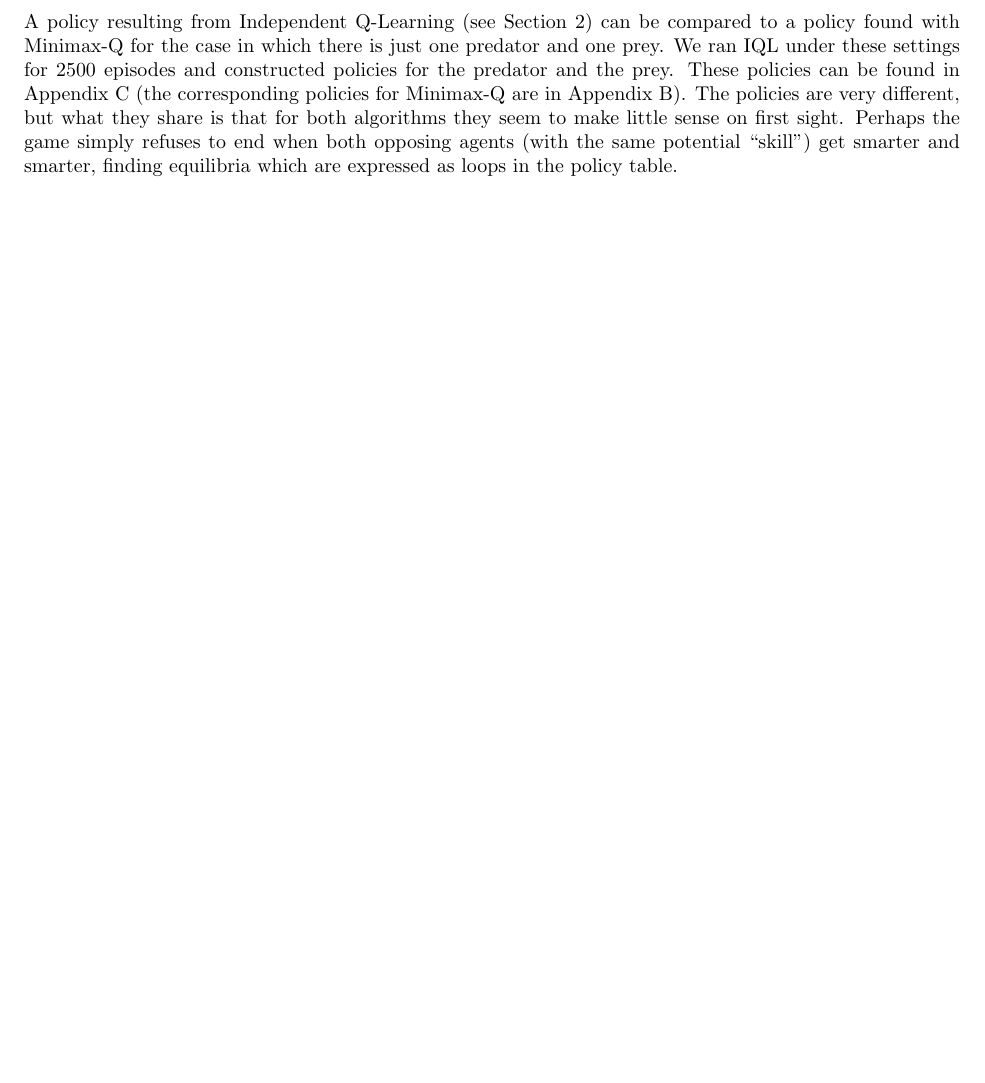
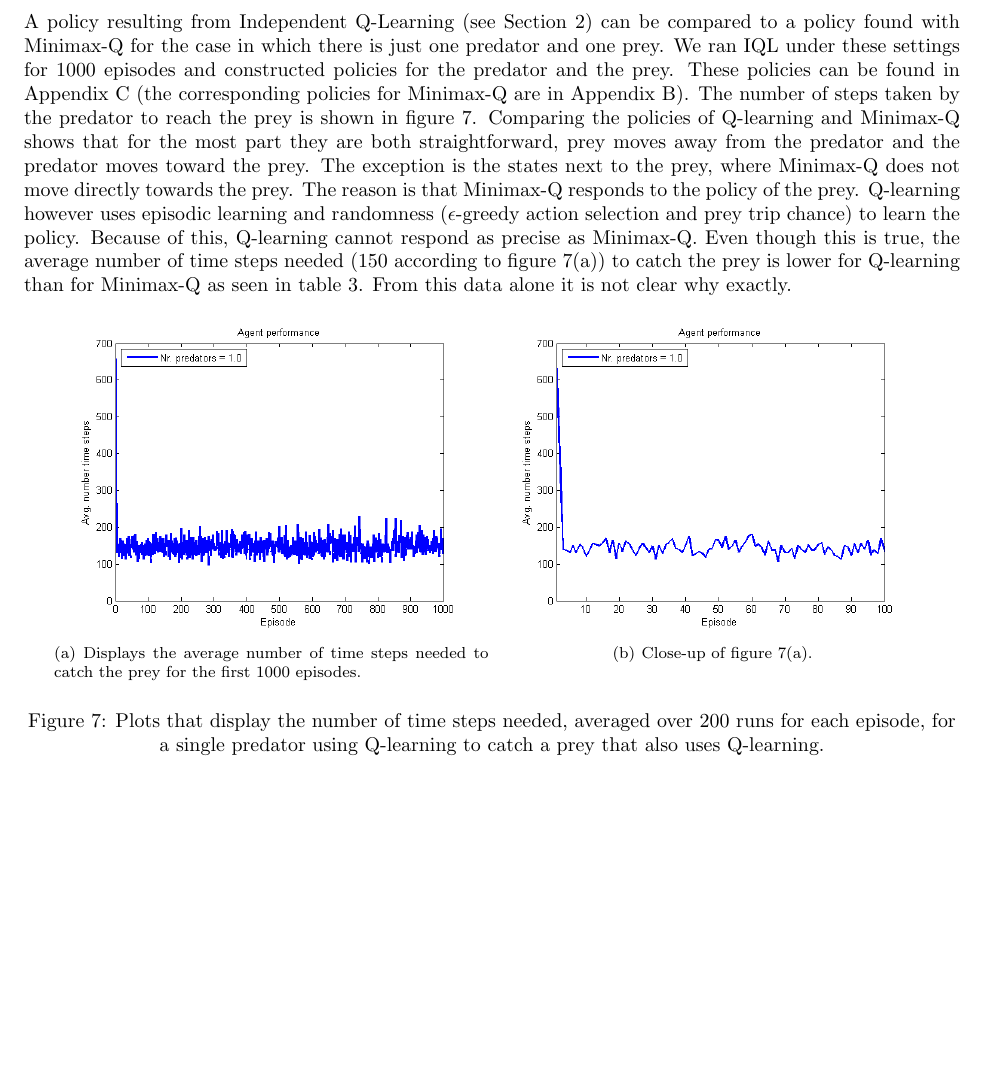
Before and after one commit to autonomousagents/assignment3, a LaTeX problem sheet (Report/Assignment3.tex, which reads Report/miniMax.tex): part of page 10 of 16, cut so that both start at the same text, the shorter picture padded with empty space. Compiled offline with pdfLaTeX.

Commit message:
subsectie 3.4 update

```diff
--- a/Report/miniMax.tex
+++ b/Report/miniMax.tex
@@ -92,4 +92,18 @@ The effect of this can be found in the number of steps it takes to catch the pre
 
 \subsection{Comparison with Independent Q-Learning}\label{sec:comparisonIQLandMinimax}
 
-A policy resulting from Independent Q-Learning (see Section \ref{sec:IQL}) can be compared to a policy found with Minimax-Q for the case in which there is just one predator and one prey. We ran IQL under these settings for 2500 episodes and constructed policies for the predator and the prey. These policies can be found in Appendix \ref{app:policiesIQL} (the corresponding policies for Minimax-Q are in Appendix \ref{app:policiesM}). The policies are very different, but what they share is that for both algorithms they seem to make little sense on first sight. Perhaps the game simply refuses to end when both opposing agents (with the same potential ``skill'') get smarter and smarter, finding equilibria which are expressed as loops in the policy table.
+A policy resulting from Independent Q-Learning (see Section \ref{sec:IQL}) can be compared to a policy found with Minimax-Q for the case in which there is just one predator and one prey. We ran IQL under these settings for 1000 episodes and constructed policies for the predator and the prey. These policies can be found in Appendix \ref{app:policiesIQL} (the corresponding policies for Minimax-Q are in Appendix \ref{app:policiesM}). The number of steps taken by the predator to reach the prey is shown in figure \ref{fig:onePredQLearn}. Comparing the policies of Q-learning and Minimax-Q shows that for the most part they are both straightforward, prey moves away from the predator and the predator moves toward the prey. The exception is the states next to the prey, where Minimax-Q does not move directly towards the prey. The reason is that Minimax-Q responds to the policy of the prey. Q-learning however uses episodic learning and randomness ($\epsilon$-greedy action selection and prey trip chance) to learn the policy. Because of this, Q-learning cannot respond as precise as Minimax-Q. Even though this is true, the average number of time steps needed (150 according to figure \ref{fig:onePredQLearn1000}) to catch the prey is lower for Q-learning than for Minimax-Q as seen in table \ref{tab:minimaxTable}. From this data alone it is not clear why exactly.
+
+\begin{figure}[ht]
+\centering
+\subfigure[Displays the average number of time steps needed to catch the prey for the first 1000 episodes.]{
+    \includegraphics[width=0.45\textwidth]{IQLnrTimeStepsSinglePredator.png}
+    \label{fig:onePredQLearn1000}
+}
+\subfigure[Close-up of figure \ref{fig:onePredQLearn1000}.]{
+    \includegraphics[width=0.45\textwidth]{IQLnrTimeStepsSinglePredatorClose.png}
+    \label{fig:onePredQLearnCloseup}
+}
+\caption{Plots that display the number of time steps needed, averaged over 200 runs for each episode, for a single predator using Q-learning to catch a prey that also uses Q-learning.}
+\label{fig:onePredQLearn}
+\end{figure}
```
Also changed, not shown: Report/Assignment3.pdf, Report/IQLnrTimeStepsSinglePredatorClose.png (added), 5 other files.
